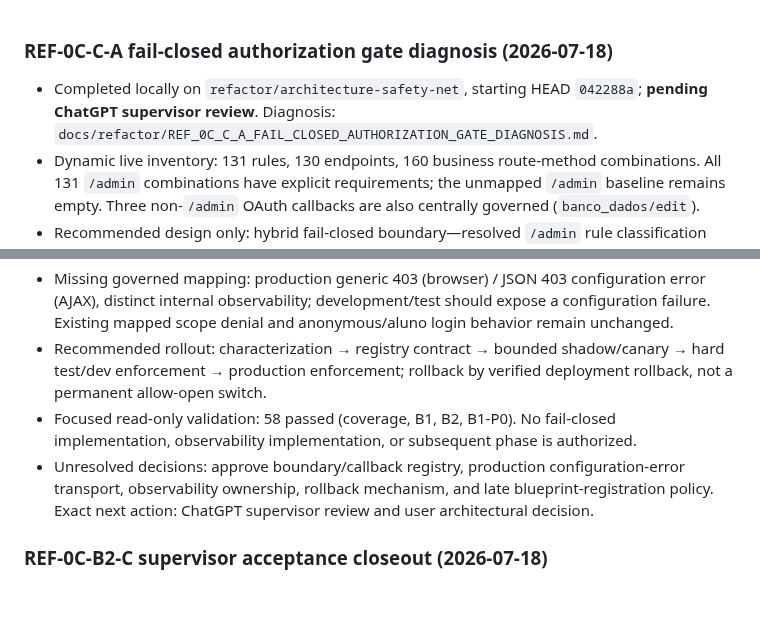
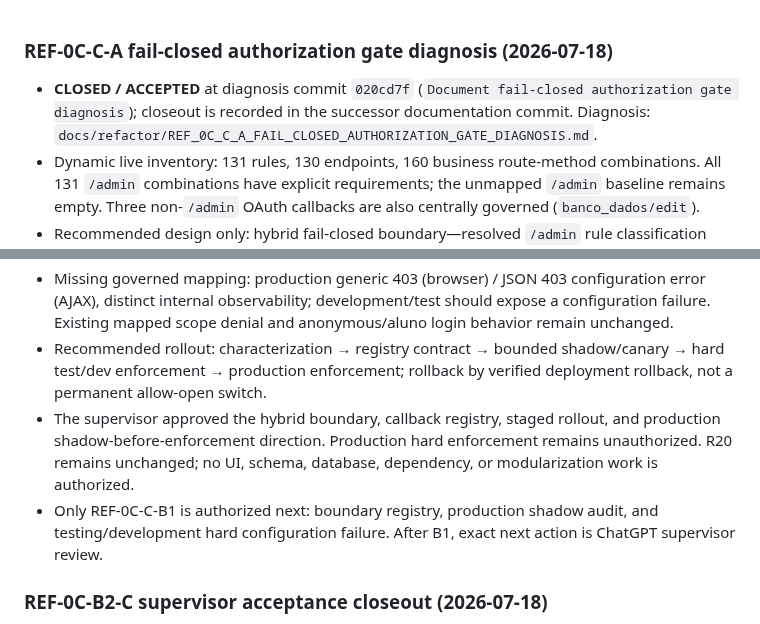
Before and after one commit to genesismazeto-sys/SGAA, a Markdown page: PROJECT_STATE.md, 2 parts joined by grey strips. Rendered like a GitHub page; blank space fills up the shorter version.

```diff
--- a/PROJECT_STATE.md
+++ b/PROJECT_STATE.md
@@ -1,13 +1,13 @@
 ### REF-0C-C-A fail-closed authorization gate diagnosis (2026-07-18)
 
-- Completed locally on `refactor/architecture-safety-net`, starting HEAD `042288a`; **pending ChatGPT supervisor review**. Diagnosis: `docs/refactor/REF_0C_C_A_FAIL_CLOSED_AUTHORIZATION_GATE_DIAGNOSIS.md`.
+- **CLOSED / ACCEPTED** at diagnosis commit `020cd7f` (`Document fail-closed authorization gate diagnosis`); closeout is recorded in the successor documentation commit. Diagnosis: `docs/refactor/REF_0C_C_A_FAIL_CLOSED_AUTHORIZATION_GATE_DIAGNOSIS.md`.
 - Dynamic live inventory: 131 rules, 130 endpoints, 160 business route-method combinations. All 131 `/admin` combinations have explicit requirements; the unmapped `/admin` baseline remains empty. Three non-`/admin` OAuth callbacks are also centrally governed (`banco_dados/edit`).
 - Recommended design only: hybrid fail-closed boundary—resolved `/admin` rule classification plus a precise registry for `auth_callback`, `google_callback`, and `onedrive_callback`; governed normalized method must have exactly one requirement or approved exemption. No explicit admin exemptions exist today.
 - Proposed method policy: HEAD inherits GET; framework-generated OPTIONS is exempt; explicit OPTIONS must map or be precisely exempt; 404/405 and endpoint-None remain framework behavior.
 - Missing governed mapping: production generic 403 (browser) / JSON 403 configuration error (AJAX), distinct internal observability; development/test should expose a configuration failure. Existing mapped scope denial and anonymous/aluno login behavior remain unchanged.
 - Recommended rollout: characterization → registry contract → bounded shadow/canary → hard test/dev enforcement → production enforcement; rollback by verified deployment rollback, not a permanent allow-open switch.
-- Focused read-only validation: 58 passed (coverage, B1, B2, B1-P0). No fail-closed implementation, observability implementation, or subsequent phase is authorized.
-- Unresolved decisions: approve boundary/callback registry, production configuration-error transport, observability ownership, rollback mechanism, and late blueprint-registration policy. Exact next action: ChatGPT supervisor review and user architectural decision.
+- The supervisor approved the hybrid boundary, callback registry, staged rollout, and production shadow-before-enforcement direction. Production hard enforcement remains unauthorized. R20 remains unchanged; no UI, schema, database, dependency, or modularization work is authorized.
+- Only REF-0C-C-B1 is authorized next: boundary registry, production shadow audit, and testing/development hard configuration failure. After B1, exact next action is ChatGPT supervisor review.
 
 ### REF-0C-B2-C supervisor acceptance closeout (2026-07-18)
 
```
Also changed, not shown: AGENT_HANDOFF.md (+7 -0 lines), docs/refactor/REF_0C_C_A_FAIL_CLOSED_AUTHORIZATION_GATE_DIAGNOSIS.md (+12 -0 lines).
